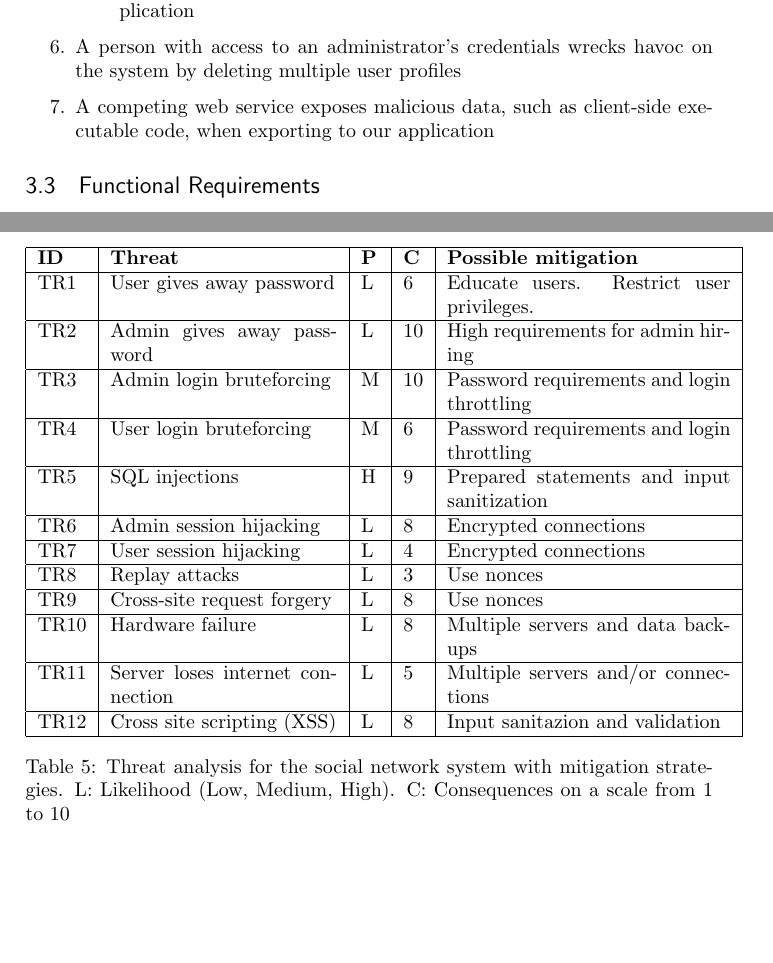
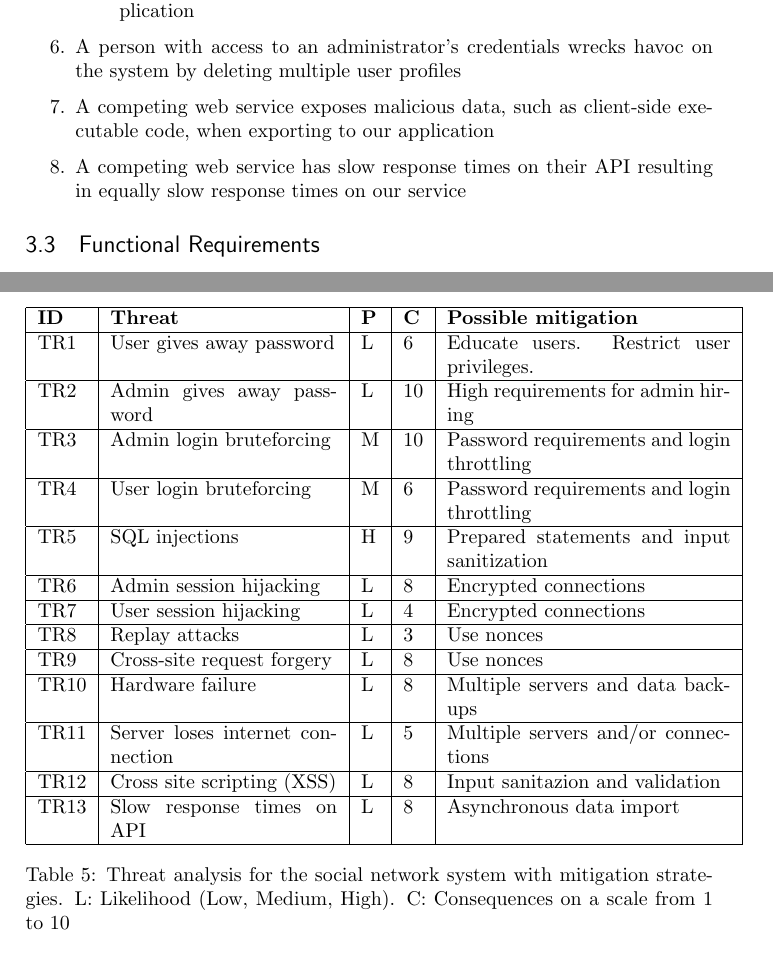
Before and after one commit to rasmusgreve/ssase2013, a LaTeX document (report/main.tex): two parts of pages 9 and 12 of 35, joined at a grey line, cut so that both start at the same text, the shorter picture padded with empty space. Compiled offline with pdfLaTeX.

Commit message:
Added slow API part

```diff
--- a/report/main.tex
+++ b/report/main.tex
@@ -283,6 +283,7 @@ In addition, we have specified a number of abuse cases, constituting a security-
 	\end{enumerate}
 \item A person with access to an administrator's credentials wrecks havoc on the system by deleting multiple user profiles
 \item A competing web service exposes malicious data, such as client-side executable code, when exporting to our application
+\item A competing web service has slow response times on their API resulting in equally slow response times on our service
 \end{enumerate}
 
 \subsection{Functional Requirements}
@@ -388,6 +389,7 @@ Based on our experience with web applications and reading\cite{sins2009} we dete
         TR10 & Hardware failure & L & 8 & Multiple servers and data backups \\ \hline
         TR11 & Server loses internet connection & L & 5 & Multiple servers and/or connections \\ \hline
         TR12 & Cross site scripting (XSS) & L & 8 & Input sanitazion and validation \\ \hline
+        TR13 & Slow response times on API & L & 8 & Asynchronous data import\\ \hline
 	\end{tabular}
 	\caption{Threat analysis for the social network system with mitigation strategies. L: Likelihood (Low, Medium, High). C: Consequences on a scale from 1 to 10}
 		\label{tab:threats}
```
